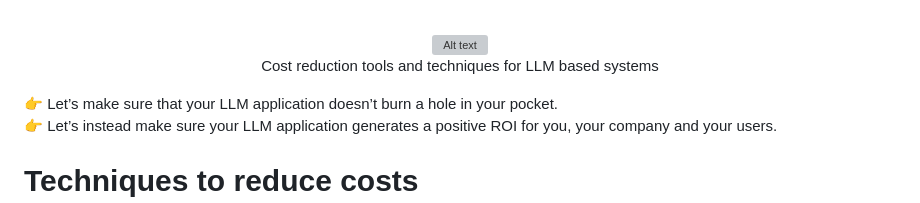
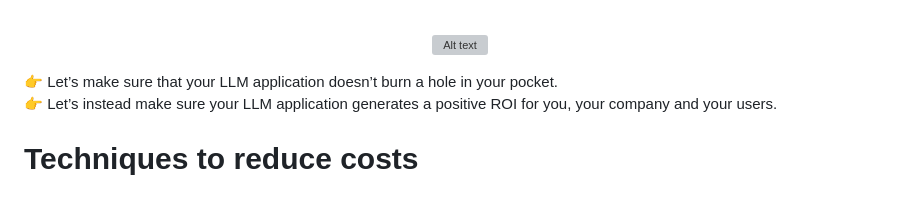
Before and after one commit to magdalenakuhn17/awesome-cheap-llms, a Markdown page: README.md, the part around one of its changes. Drawn GitHub-style; grey boxes are pictures that could not be loaded.

```diff
--- a/README.md
+++ b/README.md
@@ -9,7 +9,6 @@
 <br/>
 <p align="center">
   <img src="images/Screenshot%202024-04-04%20at%2007.41.00.png" alt="Alt text" title="Expectation vs. Reality"> <br>
-  Cost reduction tools and techniques for LLM based systems
 </p>
 
 
```
Also changed, not shown: other parts of README.md (+4 -0 lines), images/overview.png (added).
